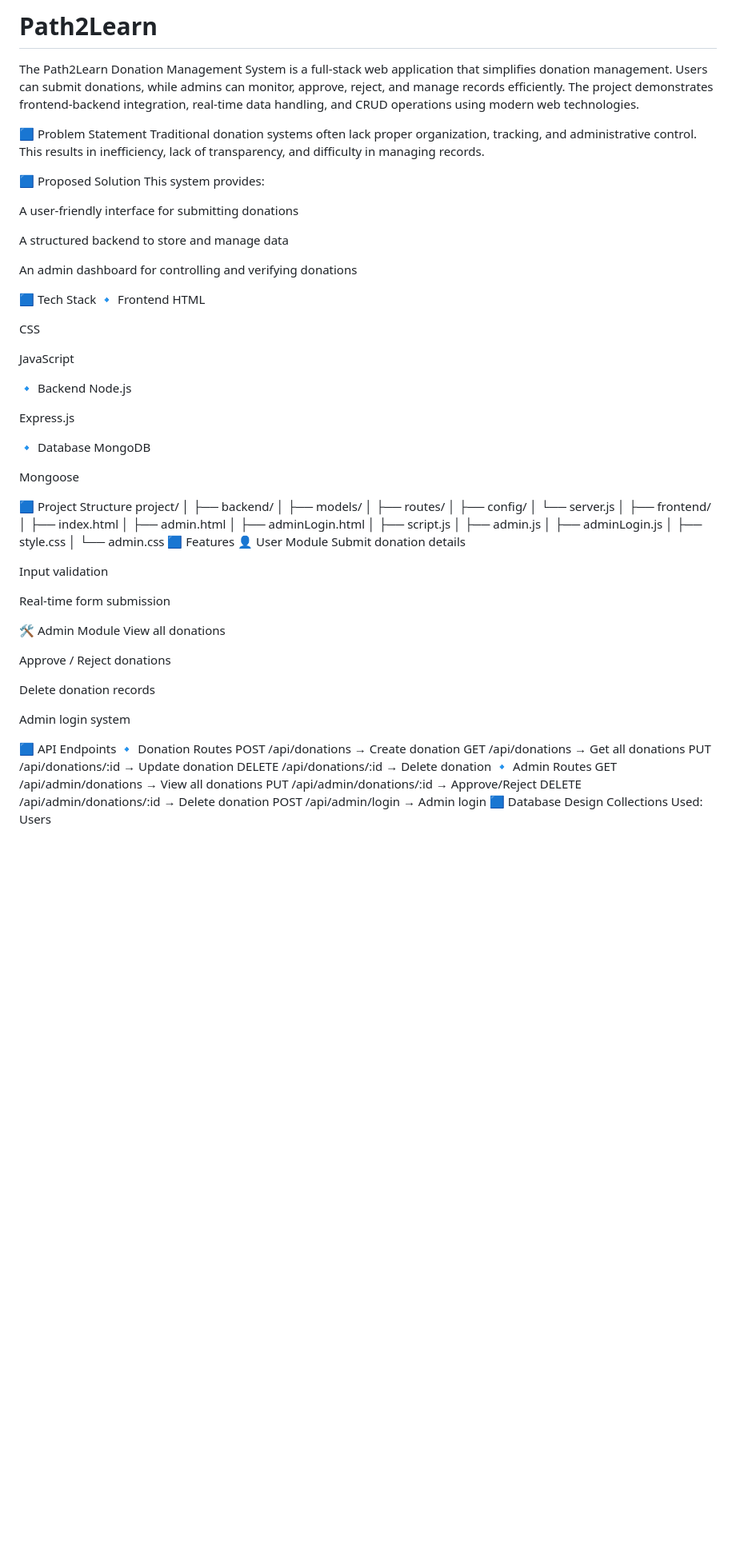
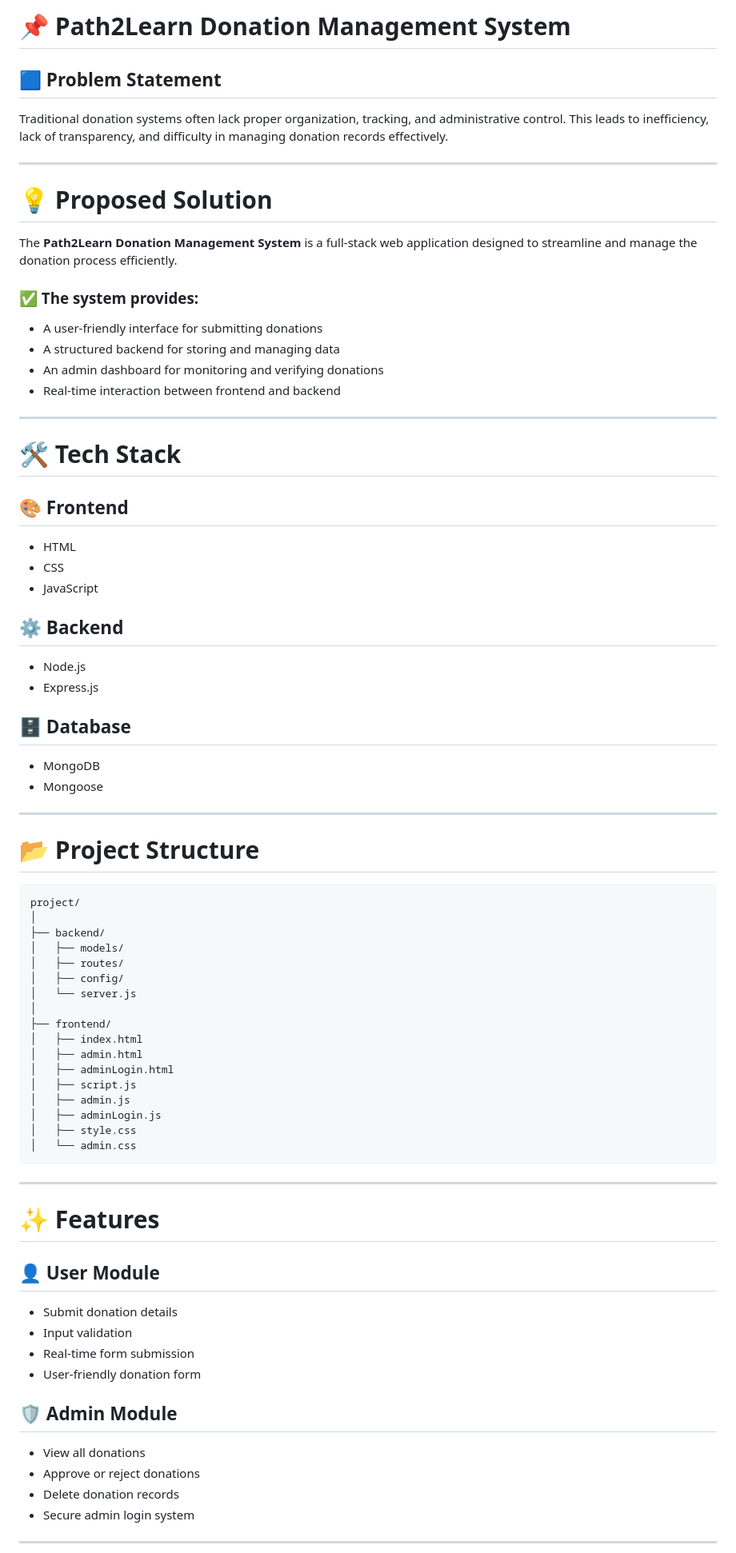
Before and after one commit to Mamta-Arali/Path2Learn, a Markdown page: README.md, the part around one of its changes. Shown at 80% size. Drawn GitHub-style; blank space fills up the shorter version.

````diff
--- a/README.md
+++ b/README.md
@@ -1,37 +1,47 @@
-# Path2Learn
-The Path2Learn Donation Management System is a full-stack web application that simplifies donation management. Users can submit donations, while admins can monitor, approve, reject, and manage records efficiently. The project demonstrates frontend-backend integration, real-time data handling, and CRUD operations using modern web technologies.
+# 📌 Path2Learn Donation Management System
 
-🟦 Problem Statement
-Traditional donation systems often lack proper organization, tracking, and administrative control. This results in inefficiency, lack of transparency, and difficulty in managing records.
+## 🟦 Problem Statement
 
-🟦 Proposed Solution
-This system provides:
+Traditional donation systems often lack proper organization, tracking, and administrative control. This leads to inefficiency, lack of transparency, and difficulty in managing donation records effectively.
 
-A user-friendly interface for submitting donations
+---
 
-A structured backend to store and manage data
+# 💡 Proposed Solution
 
-An admin dashboard for controlling and verifying donations
+The **Path2Learn Donation Management System** is a full-stack web application designed to streamline and manage the donation process efficiently.
 
-🟦 Tech Stack
-🔹 Frontend
-HTML
+### ✅ The system provides:
 
-CSS
+* A user-friendly interface for submitting donations
+* A structured backend for storing and managing data
+* An admin dashboard for monitoring and verifying donations
+* Real-time interaction between frontend and backend
 
-JavaScript
+---
 
-🔹 Backend
-Node.js
+# 🛠️ Tech Stack
 
-Express.js
+## 🎨 Frontend
 
-🔹 Database
-MongoDB
+* HTML
+* CSS
+* JavaScript
 
-Mongoose
+## ⚙️ Backend
 
-🟦 Project Structure
+* Node.js
+* Express.js
+
+## 🗄️ Database
+
+* MongoDB
+* Mongoose
+
+---
+
+# 📂 Project Structure
+
+```bash
 project/
 │
 ├── backend/
@@ -49,35 +59,25 @@ project/
 │   ├── adminLogin.js
 │   ├── style.css
 │   └── admin.css
-🟦 Features
-👤 User Module
-Submit donation details
+```
 
-Input validation
+---
 
-Real-time form submission
+# ✨ Features
 
-🛠️ Admin Module
-View all donations
+## 👤 User Module
 
-Approve / Reject donations
+* Submit donation details
+* Input validation
+* Real-time form submission
+* User-friendly donation form
 
-Delete donation records
+## 🛡️ Admin Module
 
-Admin login system
+* View all donations
+* Approve or reject donations
+* Delete donation records
+* Secure admin login system
 
-🟦 API Endpoints
-🔹 Donation Routes
-POST   /api/donations           → Create donation
-GET    /api/donations           → Get all donations
-PUT    /api/donations/:id       → Update donation
-DELETE /api/donations/:id       → Delete donation
-🔹 Admin Routes
-GET    /api/admin/donations     → View all donations
-PUT    /api/admin/donations/:id → Approve/Reject
-DELETE /api/admin/donations/:id → Delete donation
-POST   /api/admin/login         → Admin login
-🟦 Database Design
-Collections Used:
-Users
+---
 
````
Also changed, not shown: other parts of README.md (+98 -58 lines).
